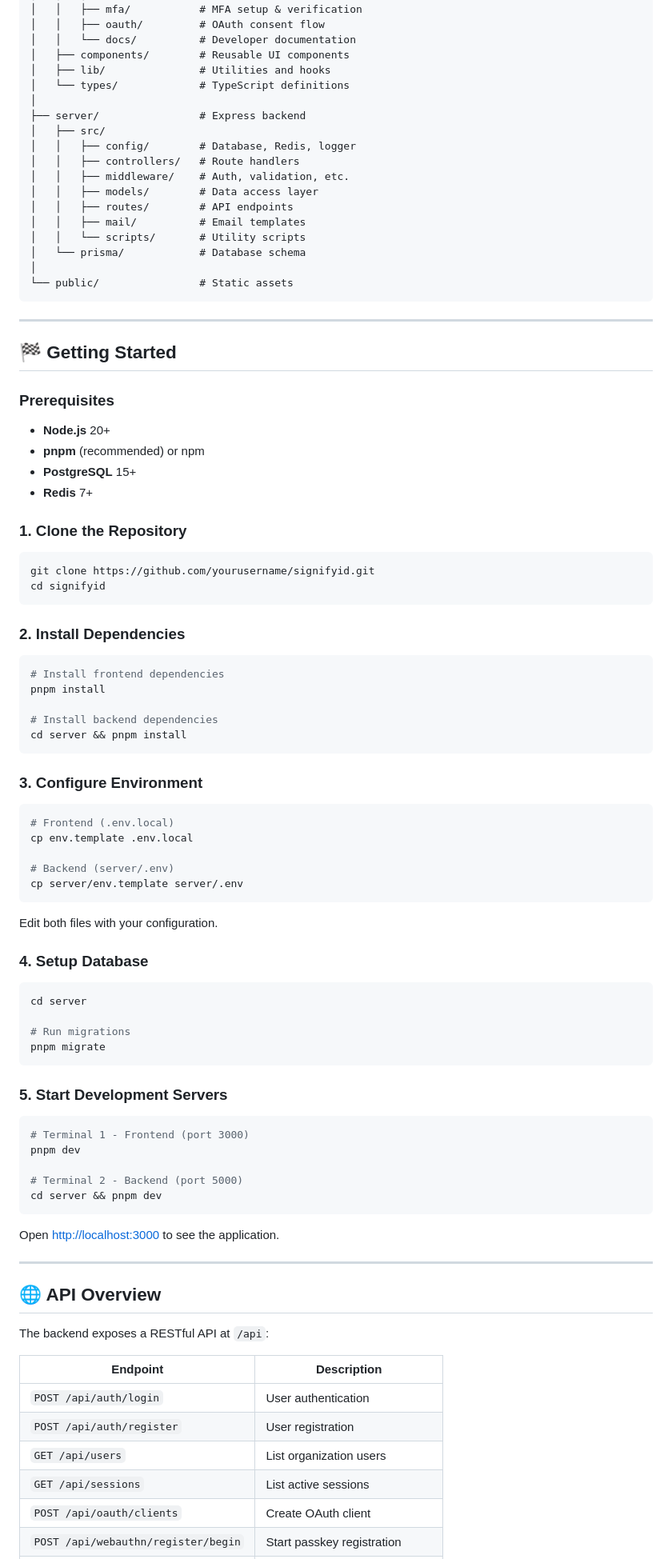
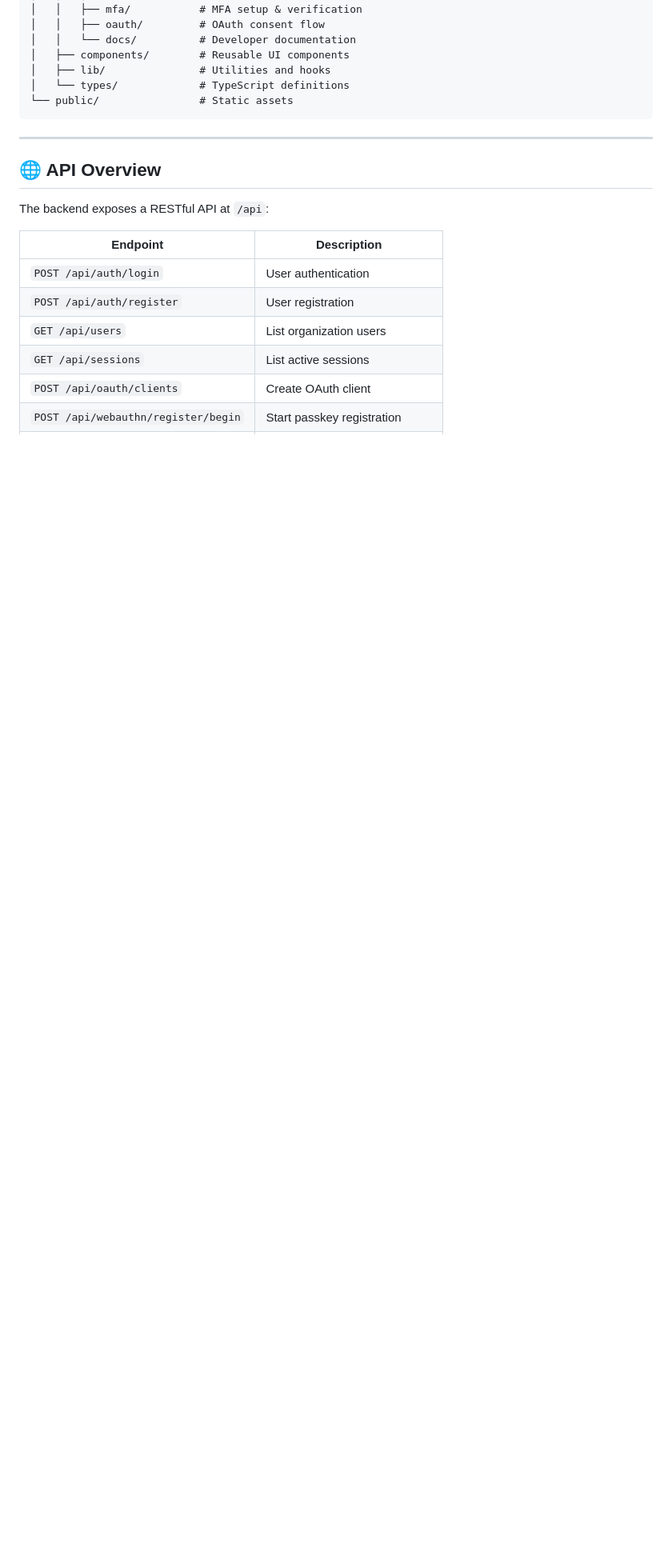
Before and after one commit to Sundareeshwaran/signifyid, a Markdown page: README.md, the part around one of its changes. Shown at 80% size. Rendered like a GitHub page; blank space fills up the shorter version.

Commit message:
docs: remove detailed server setup, build, and environment variables from README, and simplify deployment information.

````diff
--- a/README.md
+++ b/README.md
@@ -143,81 +142,8 @@ signifyid/
 │   ├── components/        # Reusable UI components
 │   ├── lib/               # Utilities and hooks
 │   └── types/             # TypeScript definitions
-│
-├── server/                # Express backend
-│   ├── src/
-│   │   ├── config/        # Database, Redis, logger
-│   │   ├── controllers/   # Route handlers
-│   │   ├── middleware/    # Auth, validation, etc.
-│   │   ├── models/        # Data access layer
-│   │   ├── routes/        # API endpoints
-│   │   ├── mail/          # Email templates
-│   │   └── scripts/       # Utility scripts
-│   └── prisma/            # Database schema
-│
 └── public/                # Static assets
 ```
-
----
-
-## 🏁 Getting Started
-
-### Prerequisites
-
-- **Node.js** 20+
-- **pnpm** (recommended) or npm
-- **PostgreSQL** 15+
-- **Redis** 7+
-
-### 1. Clone the Repository
-
-```bash
-git clone https://github.com/yourusername/signifyid.git
-cd signifyid
-```
-
-### 2. Install Dependencies
-
-```bash
-# Install frontend dependencies
-pnpm install
-
-# Install backend dependencies
-cd server && pnpm install
-```
-
-### 3. Configure Environment
-
-```bash
-# Frontend (.env.local)
-cp env.template .env.local
-
-# Backend (server/.env)
-cp server/env.template server/.env
-```
-
-Edit both files with your configuration.
-
-### 4. Setup Database
-
-```bash
-cd server
-
-# Run migrations
-pnpm migrate
-```
-
-### 5. Start Development Servers
-
-```bash
-# Terminal 1 - Frontend (port 3000)
-pnpm dev
-
-# Terminal 2 - Backend (port 5000)
-cd server && pnpm dev
-```
-
-Open [http://localhost:3000](http://localhost:3000) to see the application.
 
 ---
 
````
Also changed, not shown: other parts of README.md (+4 -27 lines).
